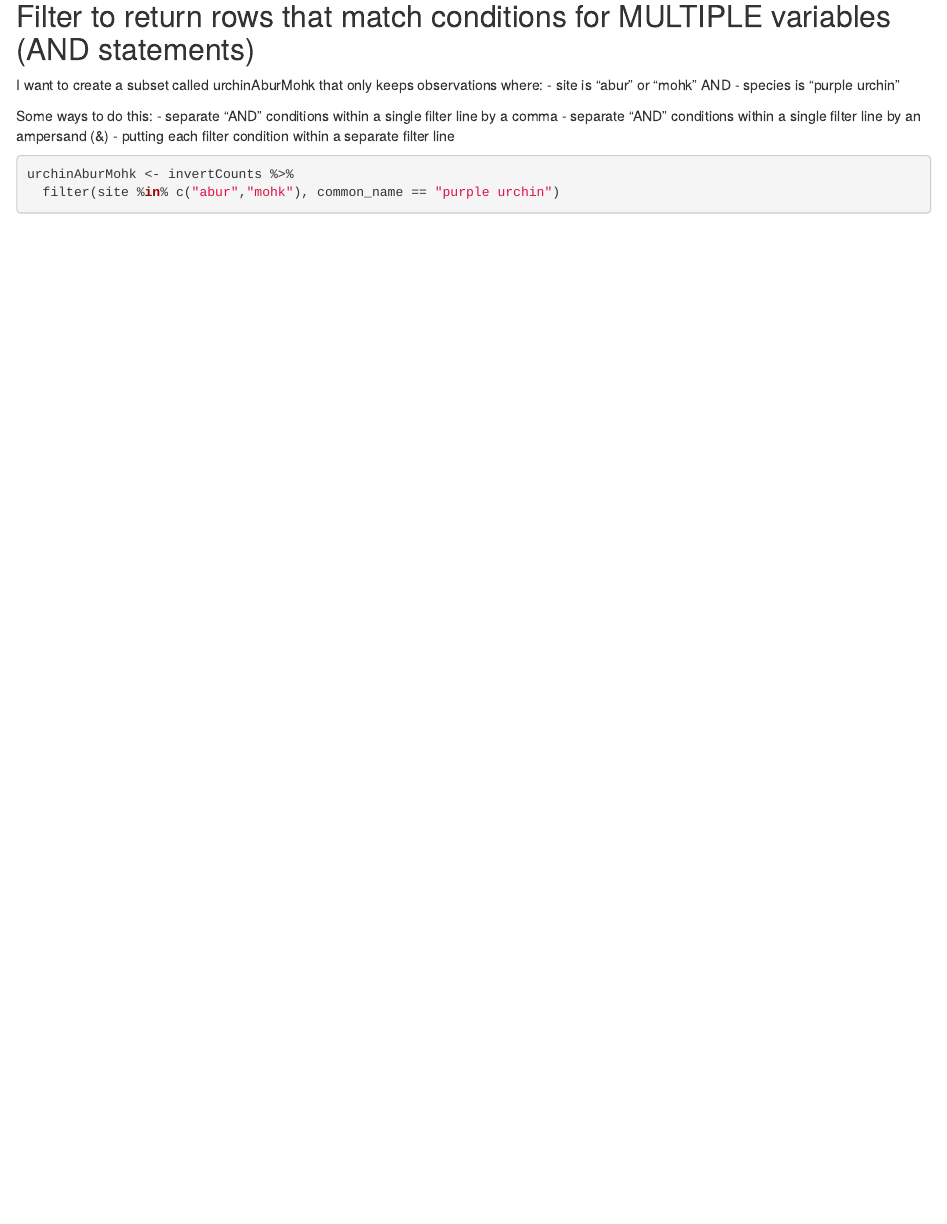
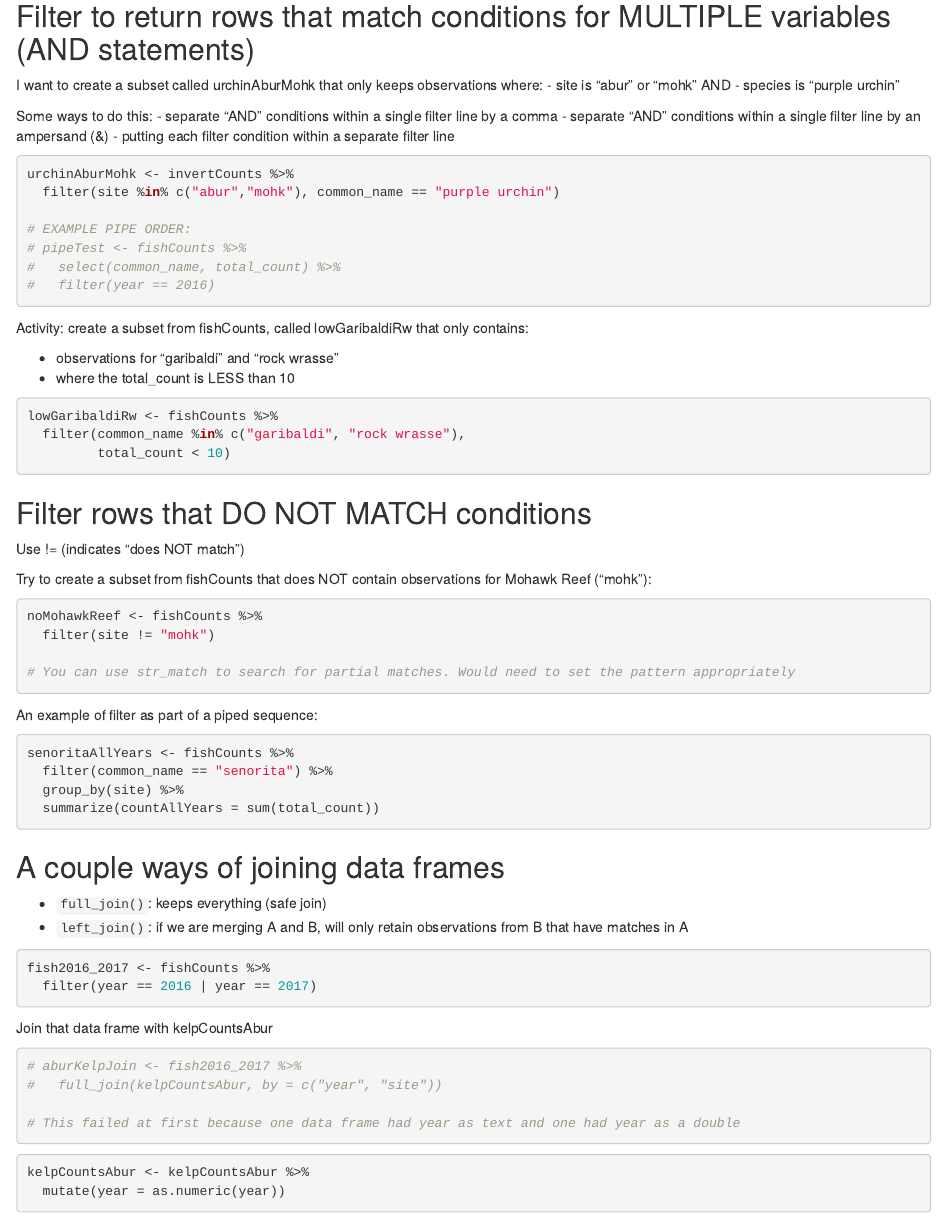
Before and after one commit to sarahAntonelli/r-workshop, an R Markdown document (intro-to-filter-join.Rmd): the page in a window 1100 px wide, from 1490 px down. Rendered offline with R 4.5, knitr and Pandoc, with nearby package versions; some code elsewhere in the file could not run offline.

Commit message:
added more to filter & join

````diff
--- a/intro-to-filter-join.Rmd
+++ b/intro-to-filter-join.Rmd
@@ -89,4 +89,66 @@
 ```{r}
 urchinAburMohk <- invertCounts %>%
   filter(site %in% c("abur","mohk"), common_name == "purple urchin")
+
+# EXAMPLE PIPE ORDER:
+# pipeTest <- fishCounts %>%
+#   select(common_name, total_count) %>%
+#   filter(year == 2016)
 ```
+
+
+Activity: create a subset from fishCounts, called lowGaribaldiRw that only contains:
+
+- observations for "garibaldi" and "rock wrasse"
+- where the total_count is LESS than 10
+
+```{r}
+lowGaribaldiRw <- fishCounts %>%
+  filter(common_name %in% c("garibaldi", "rock wrasse"),
+         total_count < 10)
+```
+
+
+## Filter rows that DO NOT MATCH conditions
+
+Use != (indicates "does NOT match")
+
+Try to create a subset from fishCounts that does NOT contain observations for Mohawk Reef ("mohk"):
+
+```{r}
+noMohawkReef <- fishCounts %>%
+  filter(site != "mohk")
+
+# You can use str_match to search for partial matches. Would need to set the pattern appropriately
+```
+
+An example of filter as part of a piped sequence:
+
+```{r}
+senoritaAllYears <- fishCounts %>%
+  filter(common_name == "senorita") %>%
+  group_by(site) %>%
+  summarize(countAllYears = sum(total_count))
+```
+
+## A couple ways of joining data frames
+
+- `full_join()`: keeps everything (safe join)
+- `left_join()`: if we are merging A and B, will only retain observations from B that have matches in A
+
+```{r}
+fish2016_2017 <- fishCounts %>%
+  filter(year == 2016 | year == 2017)
+```
+
+Join that data frame with kelpCountsAbur
+```{r}
+# aburKelpJoin <- fish2016_2017 %>%
+#   full_join(kelpCountsAbur, by = c("year", "site"))
+
+# This failed at first because one data frame had year as text and one had year as a double
+```
+
+```{r}
+kelpCountsAbur <- kelpCountsAbur %>%
+  mutate(year = as.numeric(year))
````
Also changed, not shown: intro-to-filter-join.html, intro-to-filter-join.Rmd (11 more changed lines).
